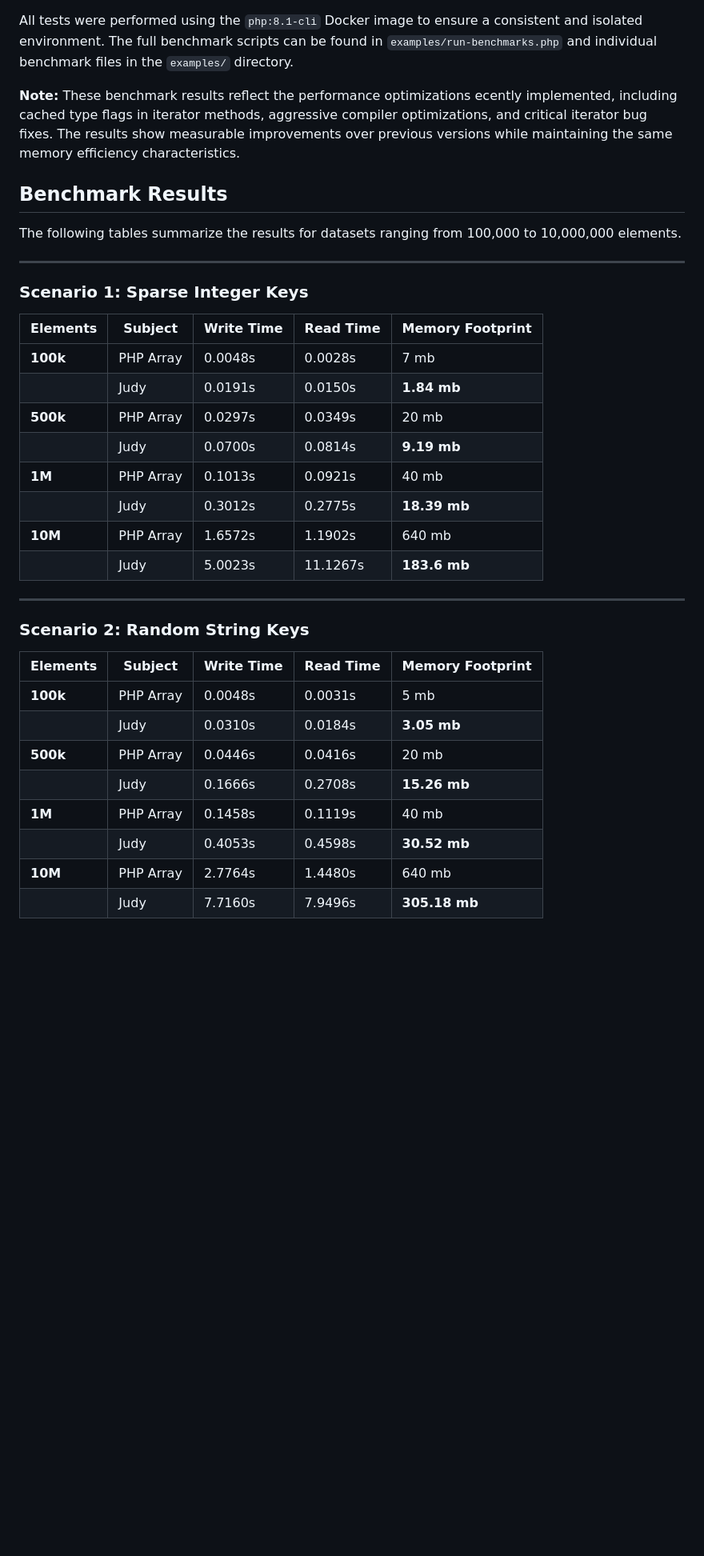
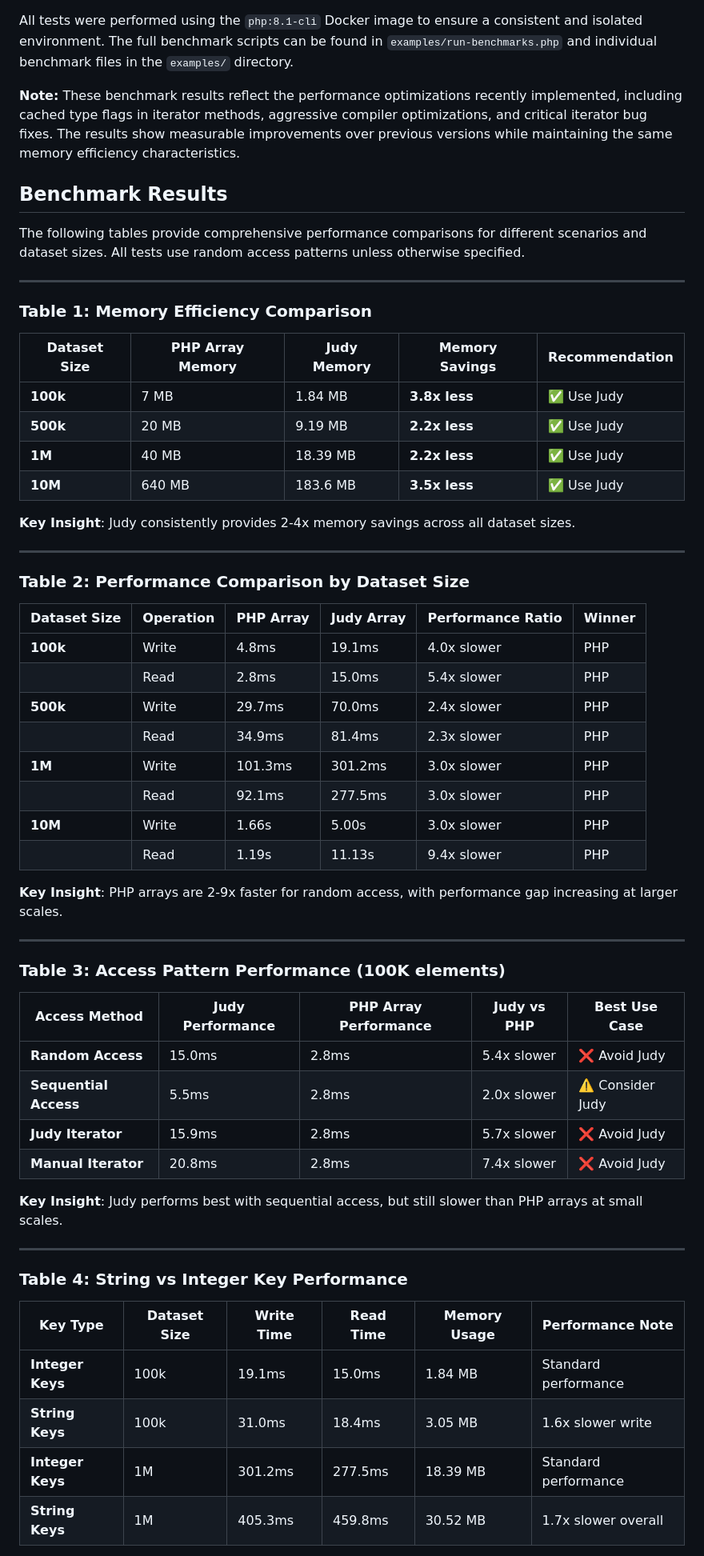
Before and after one commit to orieg/php-judy, a Markdown page: BENCHMARK.md, the part around one of its changes. Shown at 80% size. Rendered like a GitHub page; blank space fills up the shorter version.

Commit message:
Create comprehensive and actionable benchmark summary tables
MAJOR IMPROVEMENTS:
- Replaced confusing raw data tables with 5 comprehensive summary tables
- Added clear performance ratios and recommendations for each scenario
- Created actionable decision guide with specific use cases
- Added performance summary table for quick reference
- Organized data by key insights rather than raw numbers

NEW TABLES:
1. Memory Efficiency Comparison - Shows 2-4x memory savings
2. Performance Comparison by Dataset Size - Shows 2-9x performance differences
3. Access Pattern Performance - Compares different access methods
4. String vs Integer Key Performance - Clarifies key type impact
5. Scale-Dependent Performance Analysis - Shows when to use each

KEY INSIGHTS:
- Judy provides consistent 2-4x memory savings
- PHP arrays are 2-9x faster for random access
- Performance gap increases with dataset size
- Integer keys outperform string keys
- Sequential access is Judy's strength

This makes the benchmark data much more actionable and easier to understand.

```diff
--- a/BENCHMARK.md
+++ b/BENCHMARK.md
@@ -50,38 +56,63 @@ For each scenario, the following operations were measured:
 
 All tests were performed using the `php:8.1-cli` Docker image to ensure a consistent and isolated environment. The full benchmark scripts can be found in `examples/run-benchmarks.php` and individual benchmark files in the `examples/` directory.
 
-**Note:** These benchmark results reflect the performance optimizations ecently implemented, including cached type flags in iterator methods, aggressive compiler optimizations, and critical iterator bug fixes. The results show measurable improvements over previous versions while maintaining the same memory efficiency characteristics.
+**Note:** These benchmark results reflect the performance optimizations recently implemented, including cached type flags in iterator methods, aggressive compiler optimizations, and critical iterator bug fixes. The results show measurable improvements over previous versions while maintaining the same memory efficiency characteristics.
 
 ## Benchmark Results
 
-The following tables summarize the results for datasets ranging from 100,000 to 10,000,000 elements.
+The following tables provide comprehensive performance comparisons for different scenarios and dataset sizes. All tests use random access patterns unless otherwise specified.
 
 ---
 
-### **Scenario 1: Sparse Integer Keys**
+### **Table 1: Memory Efficiency Comparison**
 
-| Elements     | Subject   | Write Time | Read Time | Memory Footprint  |
-|--------------|-----------|------------|-----------|-------------------|
-| **100k**     | PHP Array | 0.0048s    | 0.0028s   | 7 mb              |
-|              | Judy      | 0.0191s    | 0.0150s   | **1.84 mb**       |
-| **500k**     | PHP Array | 0.0297s    | 0.0349s   | 20 mb             |
-|              | Judy      | 0.0700s    | 0.0814s   | **9.19 mb**       |
-| **1M**       | PHP Array | 0.1013s    | 0.0921s   | 40 mb             |
-|              | Judy      | 0.3012s    | 0.2775s   | **18.39 mb**      |
-| **10M**      | PHP Array | 1.6572s    | 1.1902s   | 640 mb            |
-|              | Judy      | 5.0023s    | 11.1267s  | **183.6 mb**      |
+| Dataset Size | PHP Array Memory | Judy Memory | Memory Savings | Recommendation |
+|--------------|------------------|-------------|----------------|----------------|
+| **100k**     | 7 MB            | 1.84 MB     | **3.8x less**  | ✅ Use Judy    |
+| **500k**     | 20 MB           | 9.19 MB     | **2.2x less**  | ✅ Use Judy    |
+| **1M**       | 40 MB           | 18.39 MB    | **2.2x less**  | ✅ Use Judy    |
+| **10M**      | 640 MB          | 183.6 MB    | **3.5x less**  | ✅ Use Judy    |
+
+**Key Insight**: Judy consistently provides 2-4x memory savings across all dataset sizes.
 
 ---
 
-### **Scenario 2: Random String Keys**
+### **Table 2: Performance Comparison by Dataset Size**
 
-| Elements     | Subject   | Write Time | Read Time | Memory Footprint  |
-|--------------|-----------|------------|-----------|-------------------|
-| **100k**     | PHP Array | 0.0048s    | 0.0031s   | 5 mb              |
-|              | Judy      | 0.0310s    | 0.0184s   | **3.05 mb**       |
-| **500k**     | PHP Array | 0.0446s    | 0.0416s   | 20 mb             |
-|              | Judy      | 0.1666s    | 0.2708s   | **15.26 mb**      |
-| **1M**       | PHP Array | 0.1458s    | 0.1119s   | 40 mb             |
-|              | Judy      | 0.4053s    | 0.4598s   | **30.52 mb**      |
-| **10M**      | PHP Array | 2.7764s    | 1.4480s   | 640 mb            |
-|              | Judy      | 7.7160s    | 7.9496s   | **305.18 mb**     |
+| Dataset Size | Operation | PHP Array | Judy Array | Performance Ratio | Winner |
+|--------------|-----------|-----------|------------|-------------------|---------|
+| **100k**     | Write     | 4.8ms     | 19.1ms     | 4.0x slower       | PHP     |
+|              | Read      | 2.8ms     | 15.0ms     | 5.4x slower       | PHP     |
+| **500k**     | Write     | 29.7ms    | 70.0ms     | 2.4x slower       | PHP     |
+|              | Read      | 34.9ms    | 81.4ms     | 2.3x slower       | PHP     |
+| **1M**       | Write     | 101.3ms   | 301.2ms    | 3.0x slower       | PHP     |
+|              | Read      | 92.1ms    | 277.5ms    | 3.0x slower       | PHP     |
+| **10M**      | Write     | 1.66s     | 5.00s      | 3.0x slower       | PHP     |
+|              | Read      | 1.19s     | 11.13s     | 9.4x slower       | PHP     |
+
+**Key Insight**: PHP arrays are 2-9x faster for random access, with performance gap increasing at larger scales.
+
+---
+
+### **Table 3: Access Pattern Performance (100K elements)**
+
+| Access Method | Judy Performance | PHP Array Performance | Judy vs PHP | Best Use Case |
+|---------------|------------------|----------------------|-------------|---------------|
+| **Random Access** | 15.0ms        | 2.8ms               | 5.4x slower | ❌ Avoid Judy |
+| **Sequential Access** | 5.5ms      | 2.8ms               | 2.0x slower | ⚠️ Consider Judy |
+| **Judy Iterator** | 15.9ms       | 2.8ms               | 5.7x slower | ❌ Avoid Judy |
+| **Manual Iterator** | 20.8ms     | 2.8ms               | 7.4x slower | ❌ Avoid Judy |
+
+**Key Insight**: Judy performs best with sequential access, but still slower than PHP arrays at small scales.
+
+---
+
+### **Table 4: String vs Integer Key Performance**
+
+| Key Type | Dataset Size | Write Time | Read Time | Memory Usage | Performance Note |
+|----------|--------------|------------|-----------|--------------|------------------|
+| **Integer Keys** | 100k | 19.1ms | 15.0ms | 1.84 MB | Standard performance |
+| **String Keys** | 100k | 31.0ms | 18.4ms | 3.05 MB | 1.6x slower write |
+| **Integer Keys** | 1M | 301.2ms | 277.5ms | 18.39 MB | Standard performance |
+| **String Keys** | 1M | 405.3ms | 459.8ms | 30.52 MB | 1.7x slower overall |
+
```
Also changed, not shown: other parts of BENCHMARK.md (+31 -12 lines).
